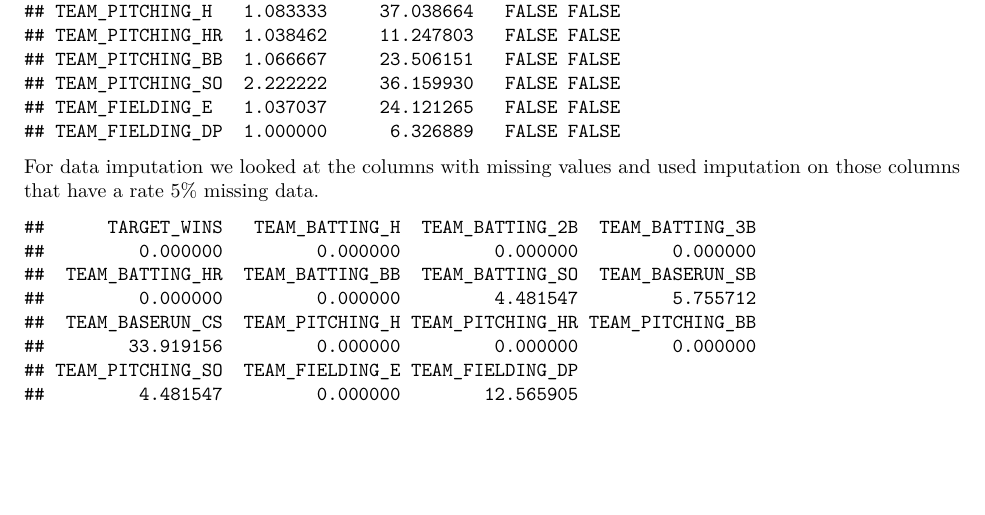
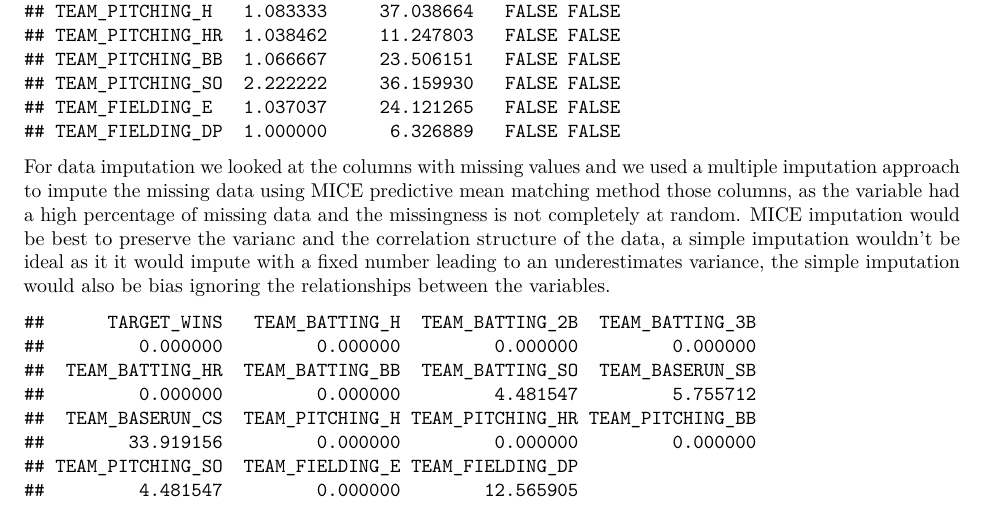
Before and after one commit to Chung-Brandon/621-Data-Mining, an R Markdown document (Moneyball.Rmd): part of page 7 of 14, cut so that both start at the same text, the shorter picture padded with empty space. Rendered offline with R 4.5, knitr and Pandoc, then LaTeX, with nearby package versions; code that draws random numbers runs with fixed seeds of ours.

Commit message:
Update Moneyball.Rmd
Updated missing data explanation.

````diff
--- a/Moneyball.Rmd
+++ b/Moneyball.Rmd
@@ -166,7 +166,7 @@ nzv_cols
 ```
 
 
-For data imputation we looked at the columns with missing values and used imputation on those columns that have a rate 5% missing data.
+For data imputation we looked at the columns with missing values and we used a multiple imputation approach to impute the missing data using MICE predictive mean matching method those columns, as the variable had a high percentage of missing data and the missingness is not completely at random. MICE imputation would be best to preserve the varianc and the correlation structure of the data, a simple imputation wouldn't be ideal as it it would impute with a fixed number leading to an underestimates variance, the simple imputation would also be bias ignoring the relationships between the variables.
 
 ```{r echo=FALSE}
 Missing <- (colSums(is.na(Training_prep)) / 2276) * 100
````
